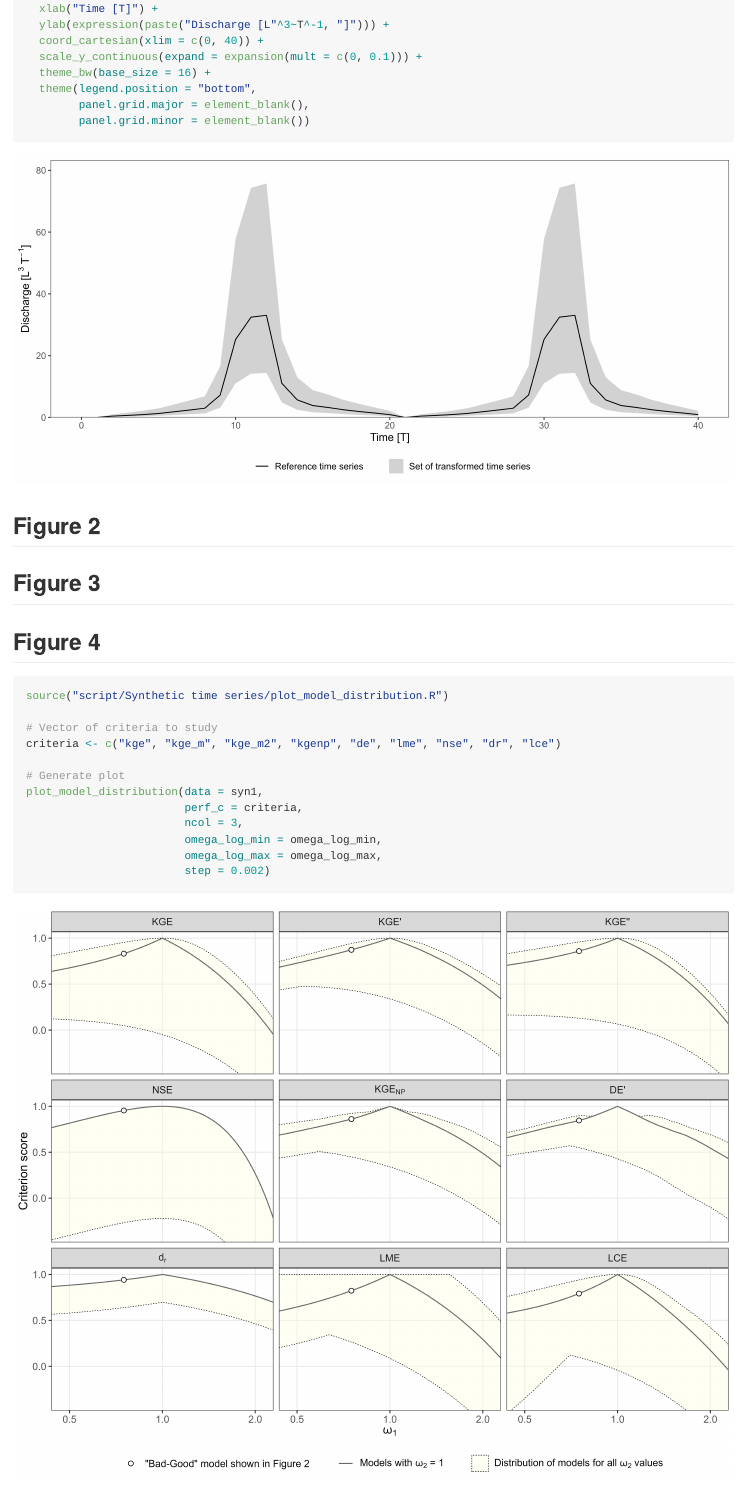
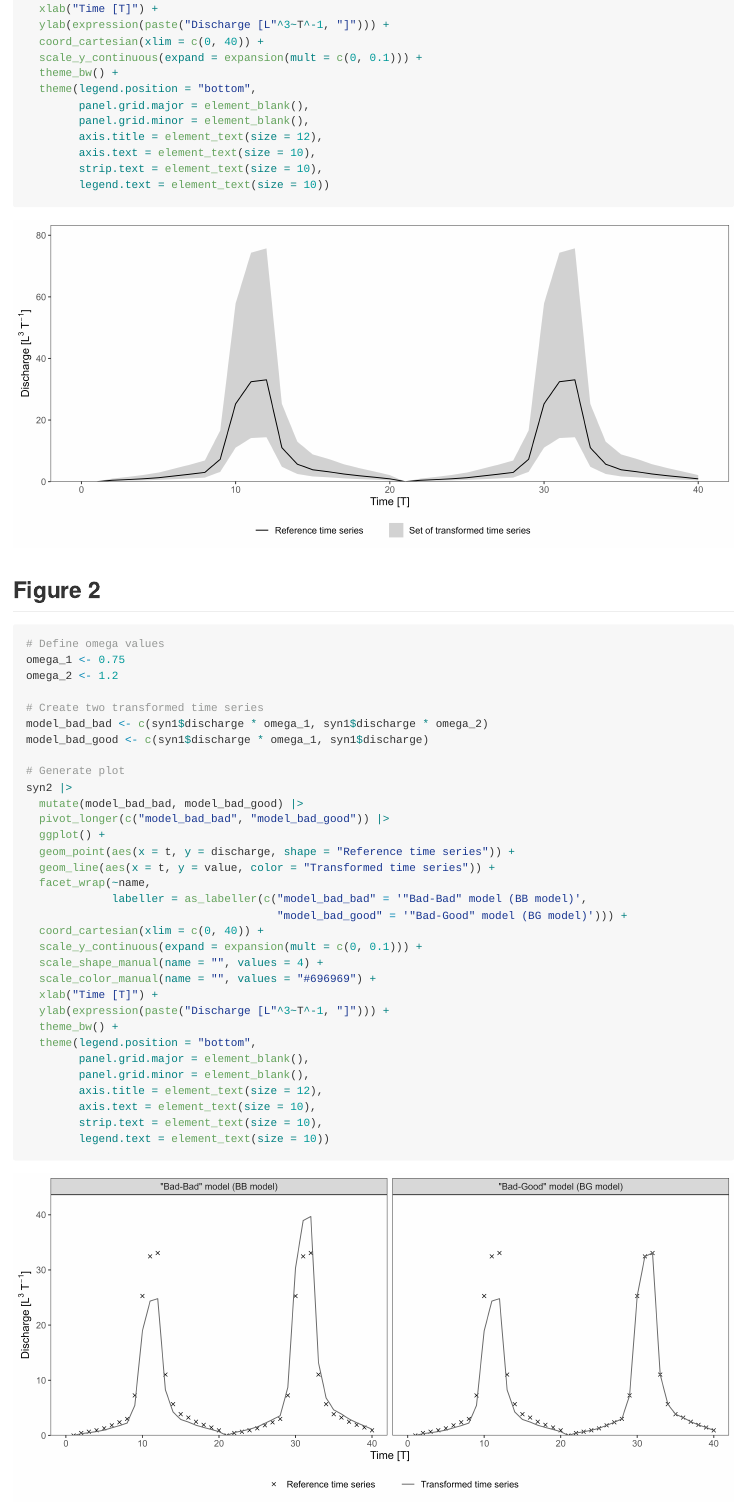
Before and after one commit to busemorose/KGE_critical_evaluation, a Quarto document (README.qmd): the page in a window 1100 px wide, from 2570 px down before the commit and from 2780 px down after it, so that both start at the same text. The pictures show the output file README.md that the author committed with the source, drawn offline in the style of GitHub.

Commit message:
Add Figure 2, Figure 3 and code

````diff
--- a/README.qmd
+++ b/README.qmd
@@ -50,6 +50,7 @@
 library(dplyr)
 library(tidyr)
 library(ggplot2)
+library(cowplot)
 
 # Python packages
 de <- reticulate::import("de") # diaf-eff Python package
@@ -91,6 +94,7 @@
 model_min <- c(syn2$discharge * omega_min)
 model_max <- c(syn2$discharge * omega_max)
 
+# Generate plot
 syn2 |>
   mutate(model_min, model_max) |>
   ggplot(aes(t, discharge)) +
@@ -104,13 +108,53 @@
   ylab(expression(paste("Discharge [L"^3~T^-1, "]"))) +
   coord_cartesian(xlim = c(0, 40)) +
   scale_y_continuous(expand = expansion(mult = c(0, 0.1))) +
-  theme_bw(base_size = 16) +
+  theme_bw() +
   theme(legend.position = "bottom",
         panel.grid.major = element_blank(),
-        panel.grid.minor = element_blank())
+        panel.grid.minor = element_blank(),
+        axis.title = element_text(size = 12),
+        axis.text = element_text(size = 10),
+        strip.text = element_text(size = 10),
+        legend.text = element_text(size = 10))
 ```
 
 ![](img/figure01.png){#fig-fig01}
 
 ## Figure 2
 
+```{r}
+# Define omega values
+omega_1 <- 0.75
+omega_2 <- 1.2
+
+# Create two transformed time series
+model_bad_bad <- c(syn1$discharge * omega_1, syn1$discharge * omega_2)
+model_bad_good <- c(syn1$discharge * omega_1, syn1$discharge)
+
+# Generate plot
+syn2 |>
+  mutate(model_bad_bad, model_bad_good) |>
+  pivot_longer(c("model_bad_bad", "model_bad_good")) |>
+  ggplot() +
+  geom_point(aes(x = t, y = discharge, shape = "Reference time series")) +
+  geom_line(aes(x = t, y = value, color = "Transformed time series")) +
+  facet_wrap(~name,
+             labeller = as_labeller(c("model_bad_bad" = '"Bad-Bad" model (BB model)',
+                                      "model_bad_good" = '"Bad-Good" model (BG model)'))) +
+  coord_cartesian(xlim = c(0, 40)) +
+  scale_y_continuous(expand = expansion(mult = c(0, 0.1))) +
+  scale_shape_manual(name = "", values = 4) +
+  scale_color_manual(name = "", values = "#696969") +
+  xlab("Time [T]") +
+  ylab(expression(paste("Discharge [L"^3~T^-1, "]"))) +
+  theme_bw() +
+  theme(legend.position = "bottom",
+        panel.grid.major = element_blank(),
+        panel.grid.minor = element_blank(),
+        axis.title = element_text(size = 12),
+        axis.text = element_text(size = 10),
+        strip.text = element_text(size = 10),
+        legend.text = element_text(size = 10))
+```
+
+![](img/figure02.png){#fig-fig02}
--- /dev/null
+++ b/script/Synthetic time series/compare_score_param.R
@@ -0,0 +14,2 @@
+  KGENP_BB <- RNP(bad_bad, obs)
+  KGENP_BG <- RNP(bad_good, obs)
@@ -0,0 +40,14 @@
+  r_bb <- de$calc_temp_cor(obs, bad_bad)
+  de_bb <- 1 - de$calc_de(obs, bad_bad)
+
+  brel_bg <- de$calc_brel_mean(obs, bad_good, sort=sort)
+  barea_bg <- de$calc_bias_area(de$calc_brel_res(obs, bad_good, sort=sort))
+  r_bg <- de$calc_temp_cor(obs, bad_good)
+  de_bg <- 1 - de$calc_de(obs, bad_good)
+
+  DE_BB <- list("DE" = de_bb,
+                "r" = r_bb,
+                "brel" = brel_bb,
+                "barea" = barea_bb)
+  DE_BG <- list("DE" = de_bg,
+                "r" = r_bg,
@@ -0,0 +62,177 @@
+                    "r" = KGE_BB$KGE.elements[["r"]],
+                    "alpha" = KGE_BB$KGE.elements[["Alpha"]],
+                    "alpha_r" = NA,
+                    "r_on_alpha" = NA,
+                    "2alpha_r" = NA,
+                    "barea" = NA)
+
+  KGE_BG_table <- c("Score" = KGE_BG$KGE.value,
+                    "beta" = KGE_BG$KGE.elements[["Beta"]],
+                    "r" = KGE_BG$KGE.elements[["r"]],
+                    "alpha" = KGE_BG$KGE.elements[["Alpha"]],
+                    "alpha_r" = NA,
+                    "r_on_alpha" = NA,
+                    "2alpha_r" = NA,
+                    "barea" = NA)
+
+  # KGE'
+  KGE_m_BB_table <- c("Score" = KGE_m_BB$KGE.value,
+                      "beta" = KGE_m_BB$KGE.elements[["Beta"]],
+                      "r" = KGE_m_BB$KGE.elements[["r"]],
+                      "alpha" = KGE_m_BB$KGE.elements[["Gamma"]],
+                      "alpha_r" = NA,
+                      "r_on_alpha" = NA,
+                      "2alpha_r" = NA,
+                      "barea" = NA)
+
+  KGE_m_BG_table <- c("Score" = KGE_m_BG$KGE.value,
+                      "beta" = KGE_m_BG$KGE.elements[["Beta"]],
+                      "r" = KGE_m_BG$KGE.elements[["r"]],
+                      "alpha" = KGE_m_BG$KGE.elements[["Gamma"]],
+                      "alpha_r" = NA,
+                      "r_on_alpha" = NA,
+                      "2alpha_r" = NA,
+                      "barea" = NA)
+
+  # KGE''
+  KGE_m2_BB_table <- c("Score" = KGE_m2_BB$KGE_m2,
+                       "beta" = KGE_m2_BB$Beta_m,
+                       "r" = KGE_m2_BB$r,
+                       "alpha" = KGE_m2_BB$Alpha,
+                       "alpha_r" = NA,
+                       "r_on_alpha" = NA,
+                       "2alpha_r" = NA,
+                       "barea" = NA)
+
+  KGE_m2_BG_table <- c("Score" = KGE_m2_BG$KGE_m2,
+                       "beta" = KGE_m2_BG$Beta_m,
+                       "r" = KGE_m2_BG$r,
+                       "alpha" = KGE_m2_BG$Alpha,
+                       "alpha_r" = NA,
+                       "r_on_alpha" = NA,
+                       "2alpha_r" = NA,
+                       "barea" = NA)
+
+  # non-parametric KGE
+  KGENP_BB_table <- c("Score" = KGENP_BB$KGENP,
+                      "beta" = KGENP_BB$Beta,
+                      "r" = KGENP_BB$r,
+                      "alpha" = KGENP_BB$Alpha,
+                      "alpha_r" = NA,
+                      "r_on_alpha" = NA,
+                      "2alpha_r" = NA,
+                      "barea" = NA)
+
+  KGENP_BG_table <- c("Score" = KGENP_BG$KGENP,
+                      "beta" = KGENP_BG$Beta,
+                      "r" = KGENP_BG$r,
+                      "alpha" = KGENP_BG$Alpha,
+                      "alpha_r" = NA,
+                      "r_on_alpha" = NA,
+                      "2alpha_r" = NA,
+                      "barea" = NA)
+
+  ## NSE
+  NSE_BB_table <- c("Score" = NSE_BB$NSE,
+                    "beta" = NSE_BB$Beta_m,
+                    "r" = NA,
+                    "alpha" = NSE_BB$Alpha,
+                    "alpha_r" = NA,
+                    "r_on_alpha" = NA,
+                    "2alpha_r" = NSE_BB$`2_alpha_r`,
+                    "barea" = NA)
+
+  NSE_BG_table <- c("Score" = NSE_BG$NSE,
+                    "beta" = NSE_BG$Beta_m,
+                    "r" = NA,
+                    "alpha" = NSE_BG$Alpha,
+                    "alpha_r" = NA,
+                    "r_on_alpha" = NA,
+                    "2alpha_r" = NSE_BG$`2_alpha_r`,
+                    "barea" = NA)
+
+  ## dr
+  dr_BB_table <- c("Score" = dr_BB,
+                   "beta" = NA,
+                   "r" = NA,
+                   "alpha" = NA,
+                   "alpha_r" = NA,
+                   "r_on_alpha" = NA,
+                   "2alpha_r" = NA,
+                   "barea" = NA)
+
+  dr_BG_table <- c("Score" = dr_BG,
+                   "beta" = NA,
+                   "r" = NA,
+                   "alpha" = NA,
+                   "alpha_r" = NA,
+                   "r_on_alpha" = NA,
+                   "2alpha_r" = NA,
+                   "barea" = NA)
+
+  ## LME
+  LME_BB_table <- c("Score" = LME_BB$LME,
+                    "beta" = LME_BB$Beta,
+                    "r" = NA,
+                    "alpha" = NA,
+                    "alpha_r" = LME_BB$r_alpha,
+                    "r_on_alpha" = NA,
+                    "2alpha_r" = NA,
+                    "barea" = NA)
+
+  LME_BG_table <- c("Score" = LME_BG$LME,
+                    "beta" = LME_BG$Beta,
+                    "r" = NA,
+                    "alpha" = NA,
+                    "alpha_r" = LME_BG$r_alpha,
+                    "r_on_alpha" = NA,
+                    "2alpha_r" = NA,
+                    "barea" = NA)
+
+  ## LCE
+  LCE_BB_table <- c("Score" = LCE_BB$LCE,
+                    "beta" = LCE_BB$Beta,
+                    "r" = NA,
+                    "alpha" = NA,
+                    "alpha_r" = LCE_BB$r_alpha,
+                    "r_on_alpha" = LCE_BB$r_on_alpha,
+                    "2alpha_r" = NA,
+                    "barea" = NA)
+
+  LCE_BG_table <- c("Score" = LCE_BG$LCE,
+                    "beta" = LCE_BG$Beta,
+                    "r" = NA,
+                    "alpha" = NA,
+                    "alpha_r" = LCE_BG$r_alpha,
+                    "r_on_alpha" = LCE_BG$r_on_alpha,
+                    "2alpha_r" = NA,
+                    "barea" = NA)
+
+  ## DE
+  DE_BB_table <- c("Score" = DE_BB$DE,
+                   "beta" = DE_BB$brel,
+                   "r" = DE_BB$r,
+                   "alpha" = NA,
+                   "alpha_r" = NA,
+                   "r_on_alpha" = NA,
+                   "2alpha_r" = NA,
+                   "barea" = DE_BB$barea)
+
+  DE_BG_table <- c("Score" = DE_BG$DE,
+                   "beta" = DE_BG$brel,
+                   "r" = DE_BG$r,
+                   "alpha" = NA,
+                   "alpha_r" = NA,
+                   "r_on_alpha" = NA,
+                   "2alpha_r" = NA,
+                   "barea" = DE_BG$barea)
+
+  # Create dataframe -------------------------------------------------------------
+
+  KGE_results <- data.frame(Param = c("Score",
+                                      "beta",
+                                      "r",
+                                      "alpha",
+                                      "alpha_r",
+                                      "r_on_alpha",
+                                      "2alpha_r",
@@ -0,0 +242,2 @@
+                            KGE_m_BB = KGE_m_BB_table,
+                            KGE_m_BG = KGE_m_BG_table,
@@ -0,0 +248,2 @@
+                            DE_BB = DE_BB_table,
+                            DE_BG = DE_BG_table,
@@ -0,0 +263,5 @@
+    pivot_longer(ends_with(c("_BB", "_BG"))) |>
+    mutate(criterion = gsub(".{3}$", "", name),
+           name = sub(".*(?=.{2}$)", "", name, perl = TRUE)) |>
+    dplyr::filter(Param == "Score") |>
+    select(criterion, name, value) |>
@@ -0,0 +271,13 @@
+    mutate(minvalue = min(value, na.rm = TRUE))
+
+  score_plot <- ggplot(score) +
+    geom_hline(yintercept = 1, linetype = "dashed", color = "darkgrey") +
+    geom_segment(aes(x = criterion, xend = criterion, y = minvalue, yend = value),
+                 color = "black") +
+    geom_point(aes(criterion, value, fill = name), size = 4, shape = 21) +
+    scale_y_continuous(breaks = c(0, 0.5, 1)) +
+    scale_x_discrete(labels = c("KGE" = "KGE",
+                                "KGE_m" = expression(paste("KGE","'")),
+                                "KGE_m2" = expression(paste("KGE","''")),
+                                "KGENP" = expression(KGE[NP]),
+                                "DE" = expression(paste("DE","'")),
@@ -0,0 +287,20 @@
+                                "dr" = expression(d[r]))) +
+    coord_flip(ylim = c(0,1)) +
+    scale_fill_manual(name = "",
+                      values = c("BB" = "black",
+                                 "BG" = "white")) +
+    xlab("") +
+    ylab("Criterion score") +
+    theme_bw() +
+    theme(legend.position = "none",
+          axis.title.y = element_blank(),
+          panel.grid = element_blank(),
+          axis.title = element_text(size = 12),
+          axis.text = element_text(size = 10),
+          legend.text = element_text(size = 10))
+
+  # Parameters plot
+  param <- KGE_results |>
+    pivot_longer(ends_with(c("_BB", "_BG"))) |>
+    mutate(criterion = gsub(".{3}$", "", name),
+           name = sub(".*(?=.{2}$)", "", name, perl = TRUE)) |>
@@ -0,0 +314,5 @@
+                             criterion == "KGENP" & Param == "r" ~ "r_s",
+                             criterion == "DE" & Param == "beta" ~ "brel",
+                             criterion == "DE" & Param == "barea" ~ "barea")) |>
+    drop_na() |>
+    select(param, name, value) |>
@@ -0,0 +322,18 @@
+                                                "r", "r_s")))) |>
+    group_by(param) |>
+    mutate(minvalue = min(value, na.rm = TRUE))
+
+  param_plot <- ggplot(param) +
+    geom_segment(x = 10, xend = 6.4,
+                 y = 0, yend = 0,
+                 linetype = "dashed", color = "darkgrey") +
+    geom_segment(x = 6.6, xend = 0,
+                 y = 1, yend = 1,
+                 linetype = "dashed", color = "darkgrey") +
+    geom_segment(aes(x = param, xend = param, y = minvalue, yend = value),
+                 color = "black") +
+    geom_point(aes(param, value, fill = name), size = 4, shape = 21) +
+    scale_y_continuous(breaks = c(-0.5, 0, 0.5, 1)) +
+    scale_x_discrete(labels = c("beta" = expression(beta),
+                                "beta_n" = expression(beta[n]),
+                                "brel" = expression(B[rel]),
@@ -0,0 +343,40 @@
+                                "r" = expression(r),
+                                "r_s" = expression(r[s]),
+                                "barea" = expression(B[area]))) +
+    coord_flip() +
+    scale_fill_manual(name = "",
+                      values = c("BB" = "black",
+                                 "BG" = "white")) +
+    xlab("") +
+    ylab("Parameter value") +
+    theme_bw() +
+    theme(legend.position = "none",
+          axis.title.y = element_blank(),
+          panel.grid = element_blank(),
+          axis.title = element_text(size = 12),
+          axis.text = element_text(size = 10),
+          legend.text = element_text(size = 10))
+
+  # Get legend
+  legend <- get_legend(
+    ggplot(param) +
+      geom_point(aes(param, value, fill = name), size = 4, shape = 21) +
+      scale_fill_manual(name = "",
+                        values = c("BB" = "black", "BG" = "white"),
+                        labels = c("BB" = "BB model",
+                                   "BG" = "BG model")) +
+      theme_bw() +
+      theme(legend.position = "bottom",
+            axis.title = element_text(size = 12),
+            axis.text = element_text(size = 10),
+            legend.text = element_text(size = 10)))
+
+  # Final plot
+  plot_grid(
+    plot_grid(score_plot, param_plot),
+    legend,
+    ncol = 1,
+    rel_heights = c(1, 0.1)
+  )
+
+}
````
Also changed, not shown: README.md, img/figure02.png (added), img/figure03.png (added), README.qmd (22 more changed lines), script/Synthetic time series/compare_score_param.R (84 more changed lines).
